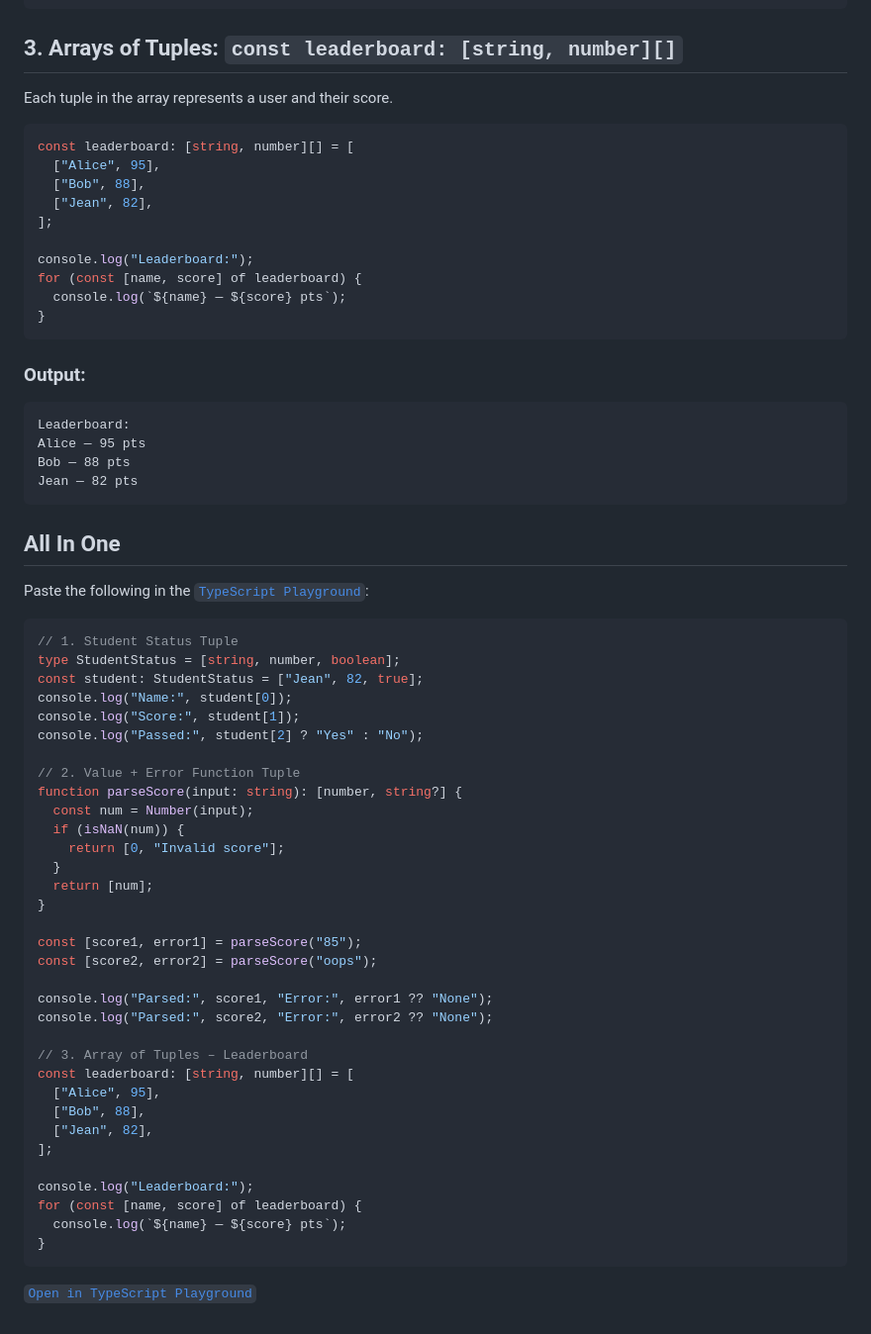
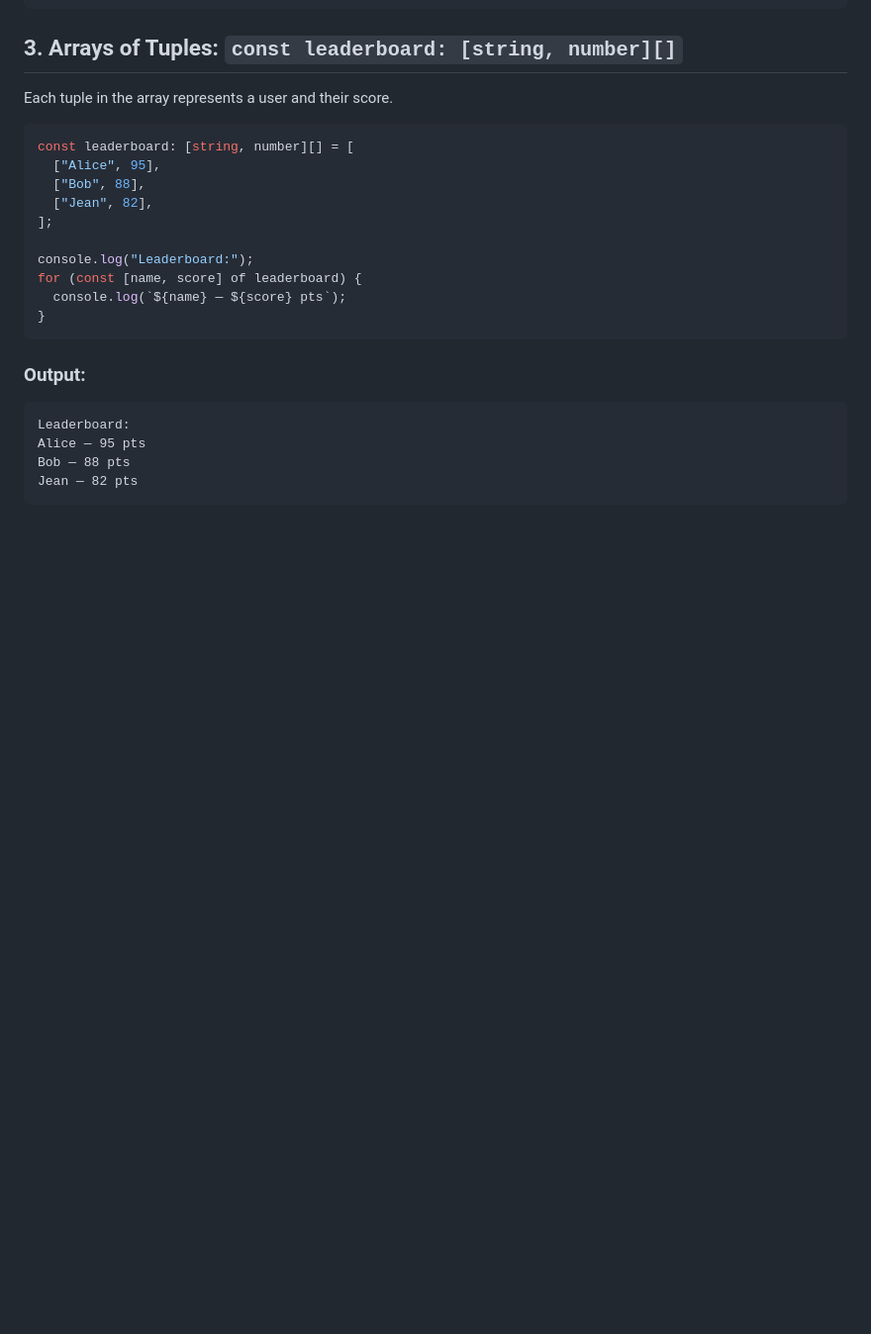
Before and after one commit to UWINTWALI/code-in-typescript, a Markdown page: tuple-types-in-typeScript.md, the part around the change. Shown at 99% size. Drawn GitHub-style; blank space fills up the shorter version.

````diff
--- a/tuple-types-in-typeScript.md
+++ b/tuple-types-in-typeScript.md
@@ -226,46 +226,3 @@ Alice — 95 pts
 Bob — 88 pts
 Jean — 82 pts
 ```
-
-
-## All In One
-
-Paste the following in the [`TypeScript Playground`](https://www.programiz.com/typescript/online-compiler/):
-
-```ts
-// 1. Student Status Tuple
-type StudentStatus = [string, number, boolean];
-const student: StudentStatus = ["Jean", 82, true];
-console.log("Name:", student[0]);
-console.log("Score:", student[1]);
-console.log("Passed:", student[2] ? "Yes" : "No");
-
-// 2. Value + Error Function Tuple
-function parseScore(input: string): [number, string?] {
-  const num = Number(input);
-  if (isNaN(num)) {
-    return [0, "Invalid score"];
-  }
-  return [num];
-}
-
-const [score1, error1] = parseScore("85");
-const [score2, error2] = parseScore("oops");
-
-console.log("Parsed:", score1, "Error:", error1 ?? "None");
-console.log("Parsed:", score2, "Error:", error2 ?? "None");
-
-// 3. Array of Tuples – Leaderboard
-const leaderboard: [string, number][] = [
-  ["Alice", 95],
-  ["Bob", 88],
-  ["Jean", 82],
-];
-
-console.log("Leaderboard:");
-for (const [name, score] of leaderboard) {
-  console.log(`${name} — ${score} pts`);
-}
-```
-
-[`Open in TypeScript Playground`](https://www.programiz.com/typescript/online-compiler/)
````
